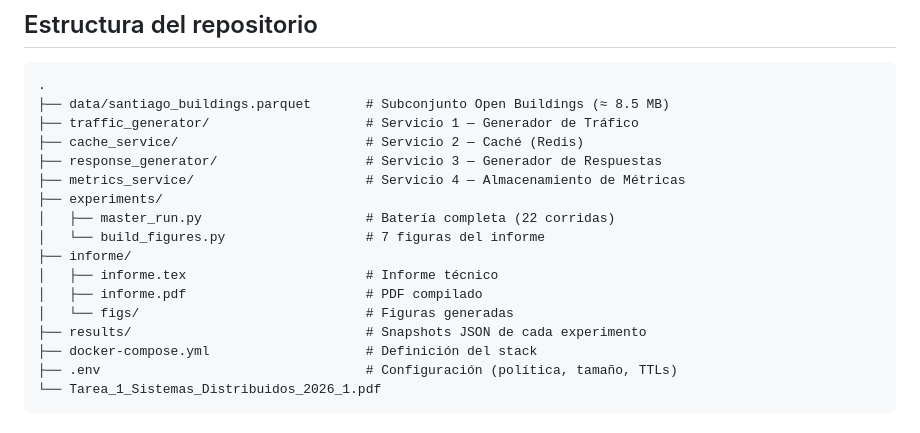
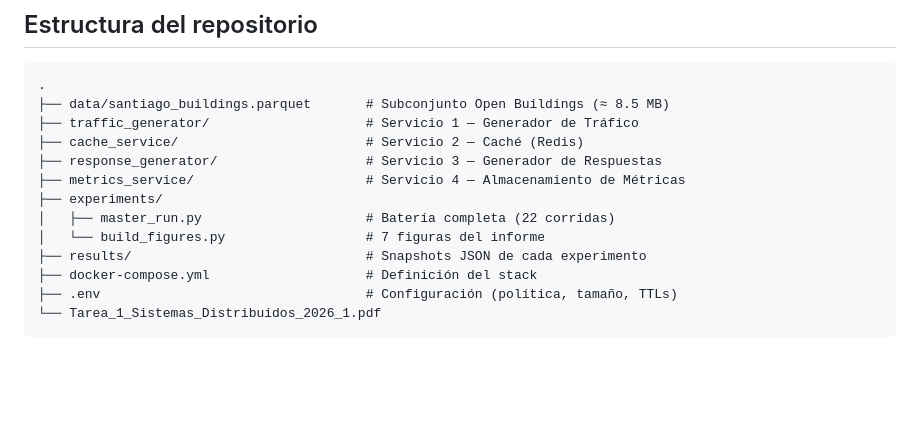
Before and after one commit to NuggetNuclear/Sistemas-Distribuidos, a Markdown page: README.md, the part around the change. Drawn GitHub-style; blank space fills up the shorter version.

Commit message:
Remove informe directory and its contents from README
Removed references to the technical report and its figures.

```diff
--- a/README.md
+++ b/README.md
@@ -39,10 +39,6 @@ precargado en memoria.
 ├── experiments/
 │   ├── master_run.py                     # Batería completa (22 corridas)
 │   └── build_figures.py                  # 7 figuras del informe
-├── informe/
-│   ├── informe.tex                       # Informe técnico
-│   ├── informe.pdf                       # PDF compilado
-│   └── figs/                             # Figuras generadas
 ├── results/                              # Snapshots JSON de cada experimento
 ├── docker-compose.yml                    # Definición del stack
 ├── .env                                  # Configuración (política, tamaño, TTLs)
```
